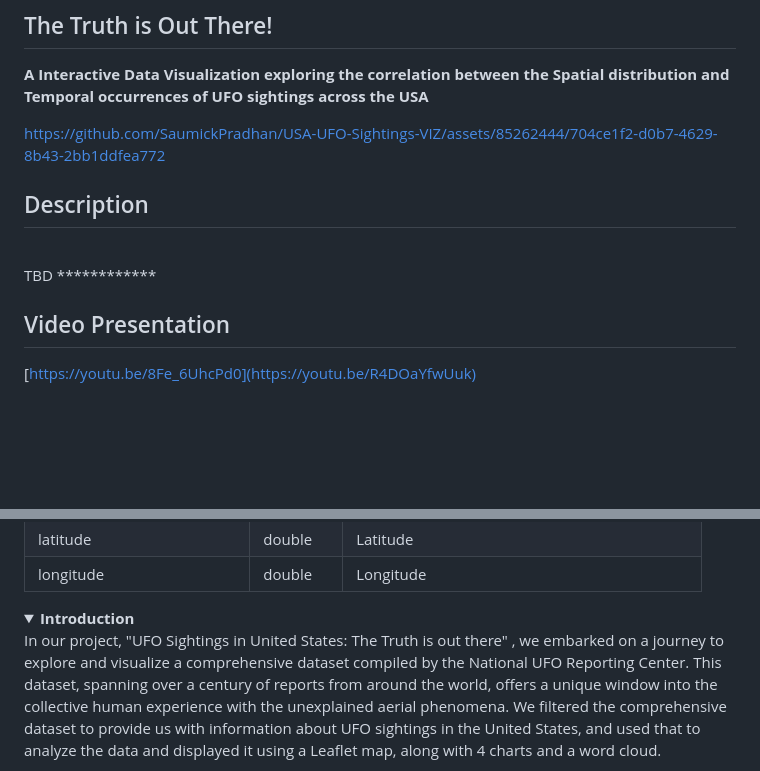
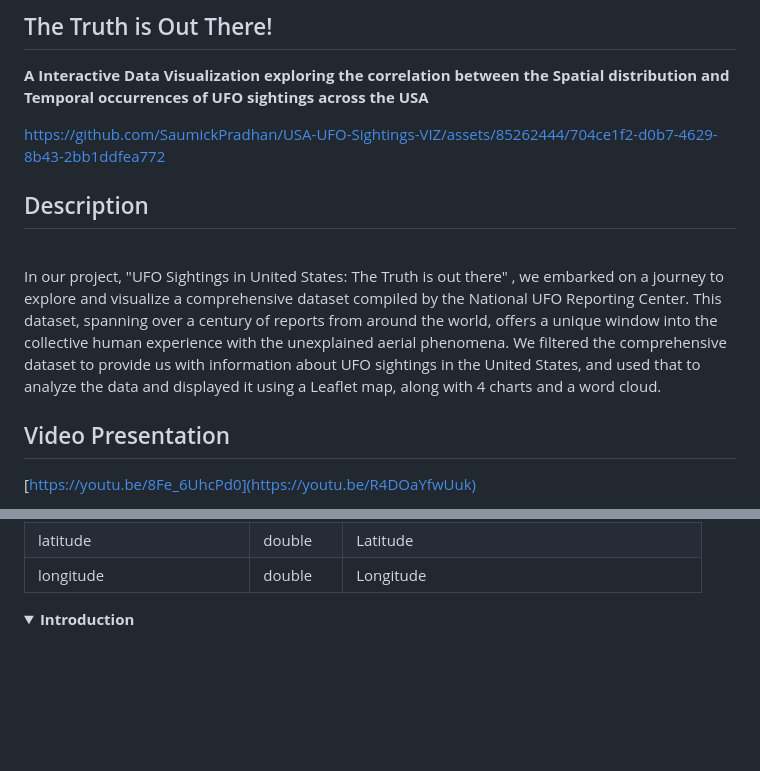
Before and after one commit to SaumickPradhan/USA-UFO-Sightings-VIZ, a Markdown page: README.md, 2 parts joined by grey strips. Rendered like a GitHub page; folded sections open; blank space fills up the shorter version.

```diff
--- a/README.md
+++ b/README.md
@@ -9,8 +9,8 @@ https://github.com/SaumickPradhan/USA-UFO-Sightings-VIZ/assets/85262444/704ce1f2
 <h2>Description</h2>
 
 <br>
-TBD ************
 
+In our project, "UFO Sightings in United States: The Truth is out there" , we embarked on a journey to explore and visualize a comprehensive dataset compiled by the National UFO Reporting Center. This dataset, spanning over a century of reports from around the world, offers a unique window into the collective human experience with the unexplained aerial phenomena. We filtered the comprehensive dataset to provide us with information about UFO sightings in the United States, and used that to analyze the data and displayed it using a Leaflet map, along with 4 charts and a word cloud.
 
 <h2>Video Presentation</h2>
 
@@ -71,8 +71,6 @@ For the scope of the project we decided to focus on the USA UFO sightings which
 <details>
 <summary> <b> Introduction </b>
 
-In our project, "UFO Sightings in United States: The Truth is out there" , we embarked on a journey to explore and visualize a comprehensive dataset compiled by the National UFO Reporting Center. This dataset, spanning over a century of reports from around the world, offers a unique window into the collective human experience with the unexplained aerial phenomena. We filtered the comprehensive dataset to provide us with information about UFO sightings in the United States, and used that to analyze the data and displayed it using a Leaflet map, along with 4 charts and a word cloud.
-
 </summary>
 </details>
 
```
Also changed, not shown: other parts of README.md (+2 -3 lines).
